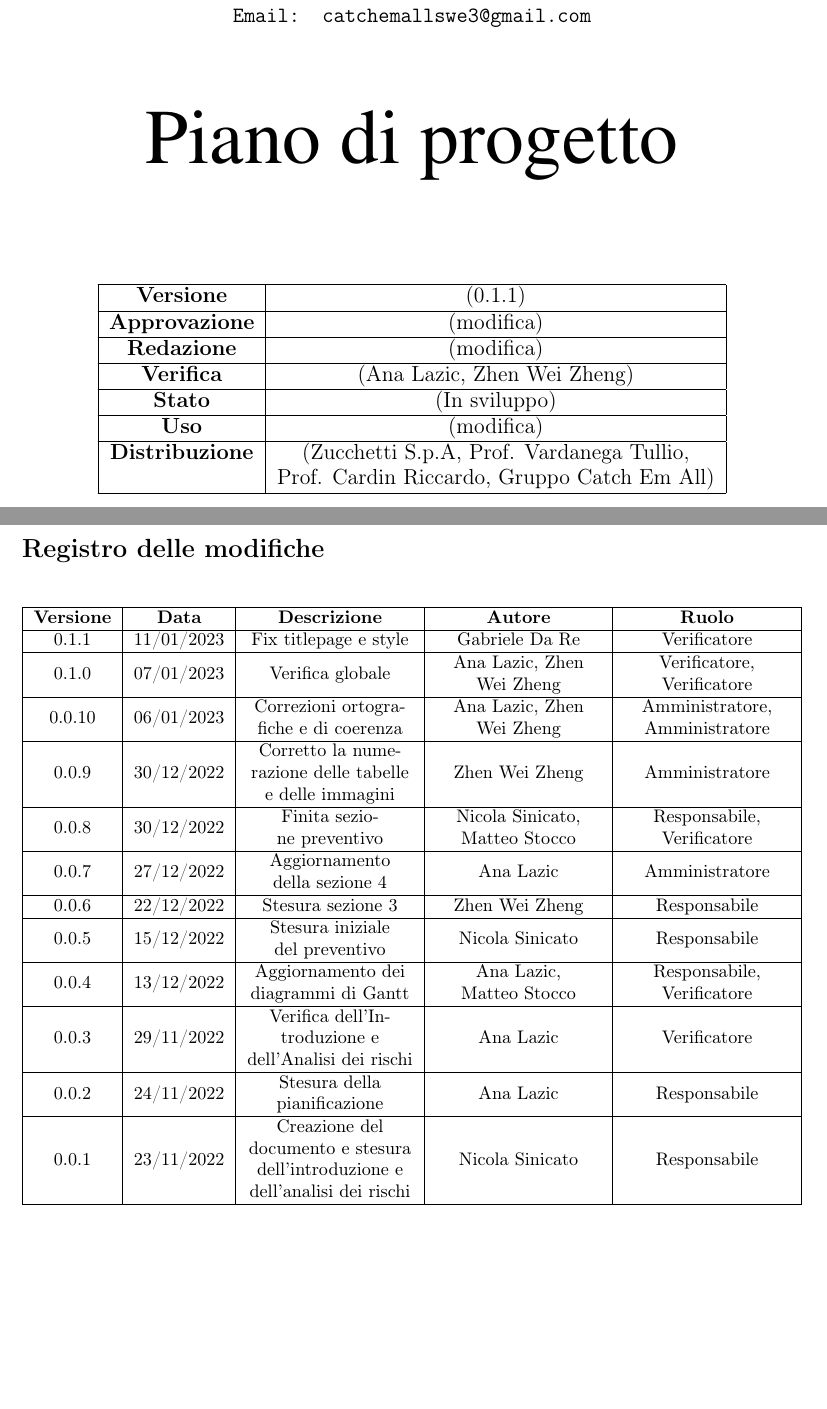
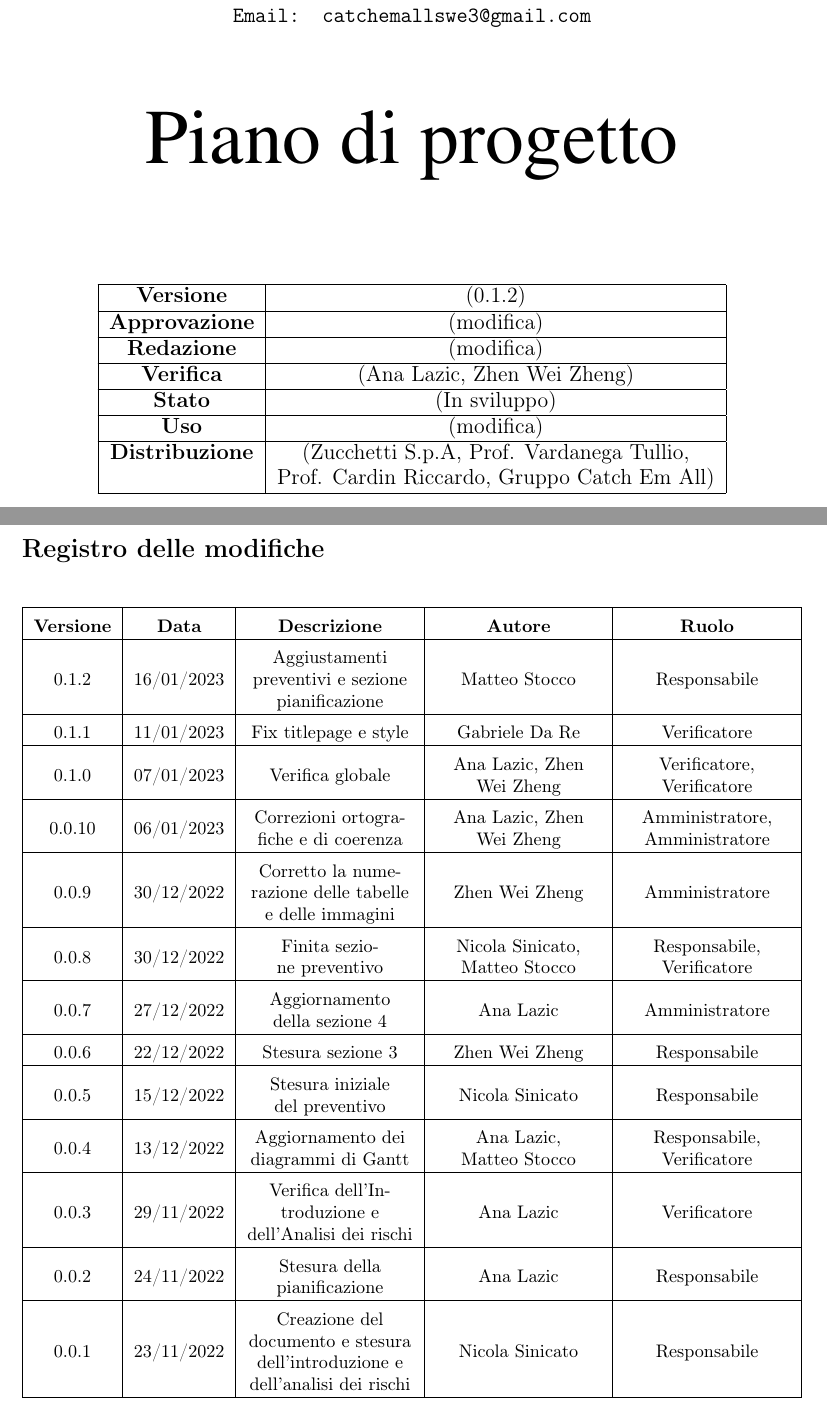
Before and after one commit to catchEmAll-SWE/PoC, a LaTeX document (Piano di progetto/src/piano_di_progetto.tex, which reads Piano di progetto/src/sections/modifiche.tex, Piano di progetto/src/sections/style.tex, Piano di progetto/src/sections/title_page.tex): two parts of pages 1 and 2 of 68, joined at a grey line, cut so that both start at the same text, the shorter picture padded with empty space. Compiled offline with pdfLaTeX.

Commit message:
Small adjustements
CEA-60 #time 10m

```diff
--- a/Piano di progetto/src/sections/modifiche.tex
+++ b/Piano di progetto/src/sections/modifiche.tex
@@ -1,9 +1,12 @@
 \section*{Registro delle modifiche}
 \begin{center}
 	\renewcommand\tabularxcolumn[1]{>{\Centering}m{#1}}
+	\setlength\extrarowheight{5pt}
 	\begin{tabularx}{\textwidth}{| c | c | X | X | X |}
 		\hline
 		\textbf{Versione} & \textbf{Data} & \textbf{Descrizione} & 	\textbf{Autore} & \textbf{Ruolo}\\
+		\hline
+		0.1.2 & 16/01/2023 & Aggiustamenti preventivi e sezione pianificazione & Matteo Stocco & Responsabile \\
 	    \hline
 		0.1.1 & 11/01/2023 & Fix titlepage e style & Gabriele Da Re & Verificatore \\
 	    \hline
--- a/Piano di progetto/src/sections/style.tex
+++ b/Piano di progetto/src/sections/style.tex
@@ -7,7 +7,7 @@
 	\fancyhead[L]{\textit{Gruppo Catch em All}}
 	\fancyhead[R]{\uppercase{\textbf{\leftmark}}}
 	% FOOTER
-	\fancyfoot[L]{\fontfamily{qtm}\selectfont Piano di progetto v 0.1.1}
+	\fancyfoot[L]{\fontfamily{qtm}\selectfont Piano di progetto v 0.1.2}
 	\fancyfoot[R]{Pagina \thepage~di~\pageref{LastPage}}
 	\setcounter{page}{0}
 	\pagenumbering{arabic}
--- a/Piano di progetto/src/sections/title_page.tex
+++ b/Piano di progetto/src/sections/title_page.tex
@@ -14,7 +14,7 @@
 	\vfill
 	\begin{tabularx}{\textwidth}{|c|c|}
 		\hline
-		\textbf{Versione} & (0.1.1)\\
+		\textbf{Versione} & (0.1.2)\\
 		\hline
 		\textbf{Approvazione} & (modifica)\\
 		\hline
```
Also changed, not shown: Piano di progetto/src/sections/pianificazione.tex (+1 -0 lines), Piano di progetto/piano_di_progetto_v.0.1.1.pdf (deleted), Piano di progetto/piano_di_progetto_v.0.1.2.pdf.
